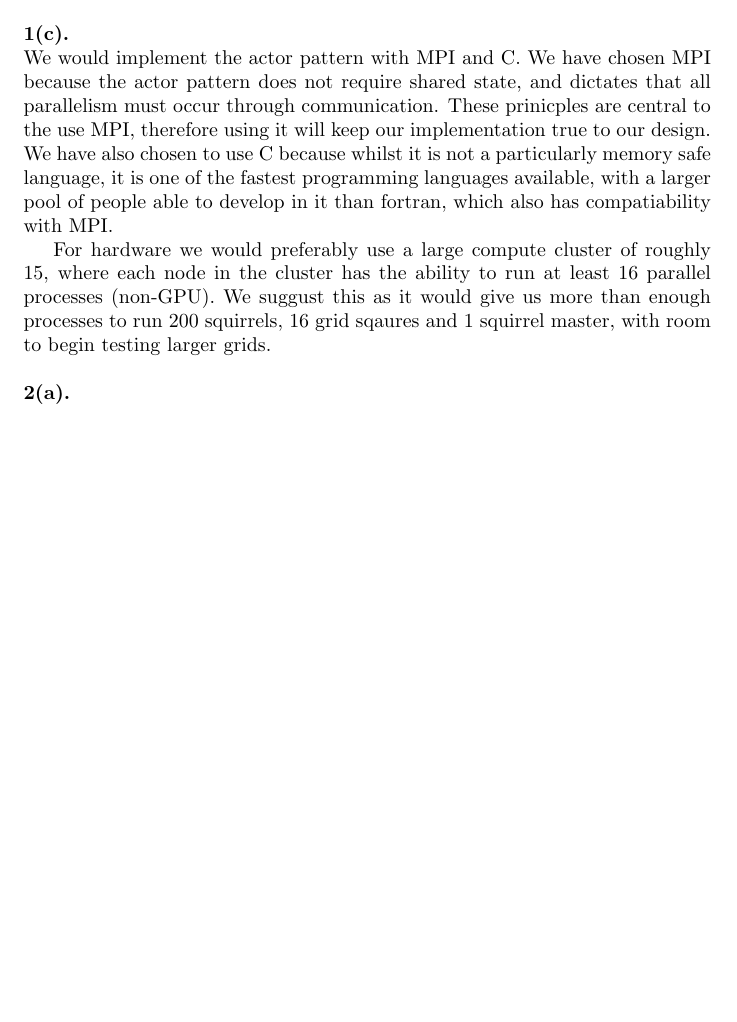
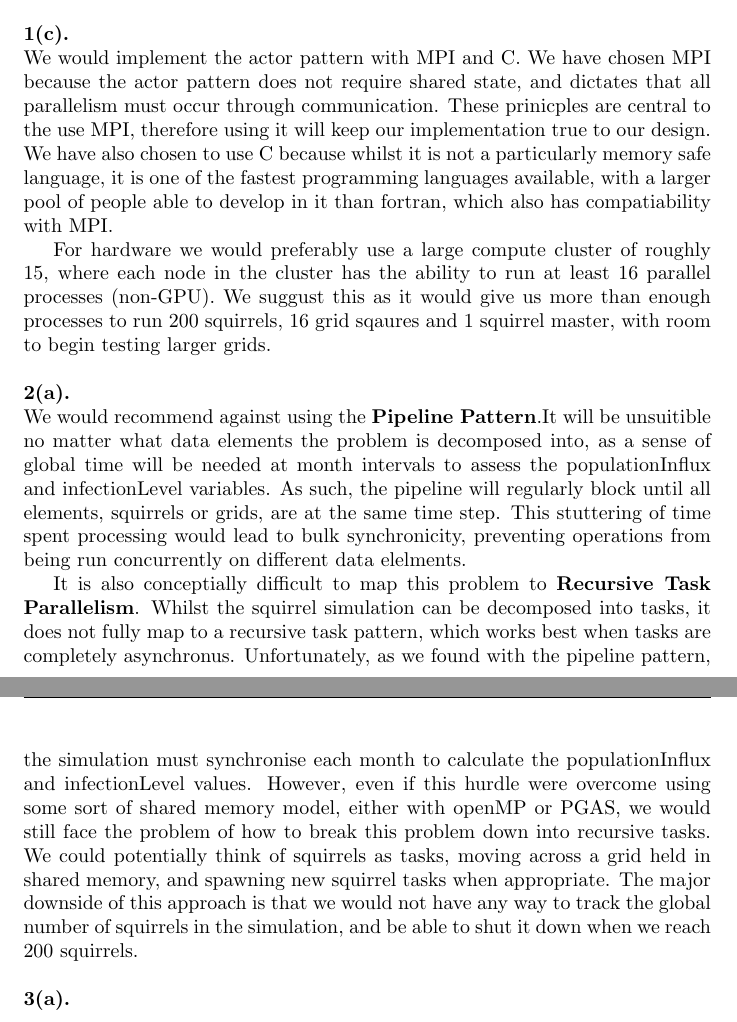
Before and after one commit to Jim-Walk/Parallel-Design-Patterns, a LaTeX document (assessment-1/doc/main.tex): part of page 2 of 2 before the commit and two parts of pages 2 and 3 of 3 after it, the two joined at a grey line, cut so that both start at the same text, the shorter picture padded with empty space. Compiled offline with pdfLaTeX.

Commit message:
2a finished

```diff
--- a/assessment-1/doc/main.tex
+++ b/assessment-1/doc/main.tex
@@ -30,7 +30,11 @@ We would implement the actor pattern with MPI and C. We have chosen MPI because
 For hardware we would preferably use a large compute cluster of roughly 15, where each node in the cluster has the ability to run at least 16 parallel processes (non-GPU). We suggust this as it would give us more than enough processes to run 200 squirrels, 16 grid sqaures and 1 squirrel master, with room to begin testing larger grids. \newline
 
 \noindent\textbf{2(a).} \newline
+We would recommend against using the \textbf{Pipeline Pattern}.It will be unsuitible no matter what data elements the problem is decomposed into, as a sense of global time will be needed at month intervals to assess the populationInflux and infectionLevel variables. As such, the pipeline will regularly block until all elements, squirrels or grids, are at the same time step. This stuttering of time spent processing would lead to bulk synchronicity, preventing operations from being run concurrently on different data elelments.
 
+It is also conceptially difficult to map this problem to \textbf{Recursive Task Parallelism}. Whilst the squirrel simulation can be decomposed into tasks, it does not fully map to a recursive task pattern, which works best when tasks are completely asynchronus. Unfortunately, as we found with the pipeline pattern, the simulation must synchronise each month to calculate the populationInflux and infectionLevel values. However, even if this hurdle were overcome using some sort of shared memory model, either with openMP or PGAS, we would still face the problem of how to break this problem down into recursive tasks.  We could potentially think of squirrels as tasks, moving across a grid held in shared memory, and spawning new squirrel tasks when appropriate. The major downside of this approach is that we would not have any way to track the global number of squirrels in the simulation, and be able to shut it down when we reach 200 squirrels. \newline
+
+\noindent\textbf{3(a).} \newline
 
 
 \end{document}
```
Also changed, not shown: assessment-1/doc/main.pdf, 1 other file.
